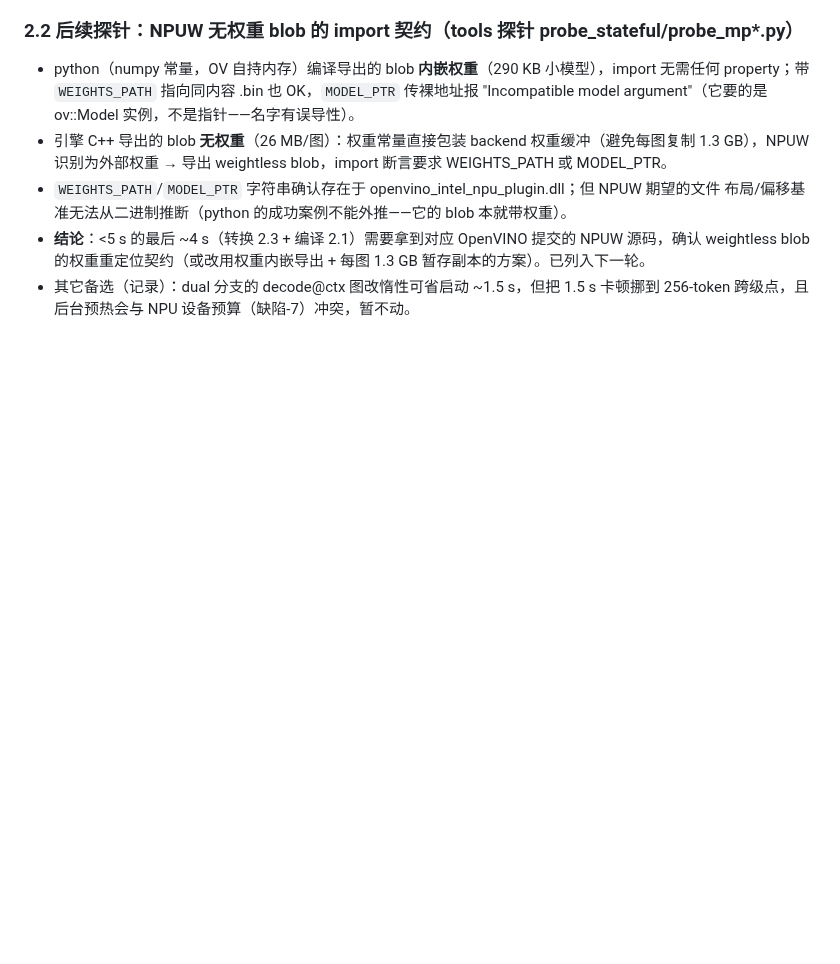
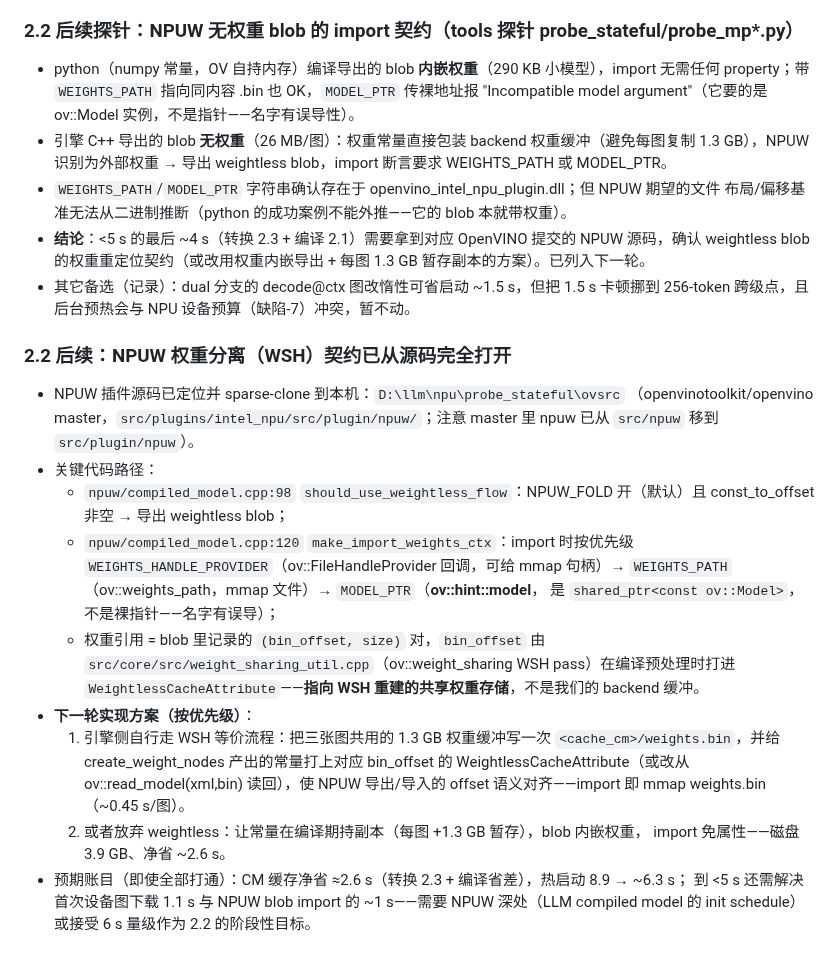
Before and after one commit to liangjianzeng/WangCai, a Markdown page: docs/HANDOFF.md, the part around the change. Rendered like a GitHub page; blank space fills up the shorter version.

Commit message:
docs: NPUW weightless-blob (WSH) contract fully mapped from plugin source
- weightless import priority: WEIGHTS_HANDLE_PROVIDER > WEIGHTS_PATH (mmap'd
  file) > MODEL_PTR (ov::hint::model, a shared_ptr<const ov::Model>)
- bin_offset stamped by the ov::weight_sharing pass at compile preprocess and
  points into NPUW's rebuilt shared weight storage, not our backend buffer
- local sparse clone of the plugin sources kept at probe_stateful/ovsrc for the
  implementation round; expected net saving of the CM cache ~= 2.6s (8.9 -> 6.3s),
  sub-5s additionally needs the first device graph download (~1.1s) addressed

```diff
--- a/docs/HANDOFF.md
+++ b/docs/HANDOFF.md
@@ -424,3 +424,28 @@
   weightless blob 的权重重定位契约（或改用权重内嵌导出 + 每图 1.3 GB 暂存副本的方案）。已列入下一轮。
 - 其它备选（记录）：dual 分支的 decode@ctx 图改惰性可省启动 ~1.5 s，但把 1.5 s 卡顿挪到 256-token
   跨级点，且后台预热会与 NPU 设备预算（缺陷-7）冲突，暂不动。
+
+### 2.2 后续：NPUW 权重分离（WSH）契约已从源码完全打开
+- NPUW 插件源码已定位并 sparse-clone 到本机：`D:\llm\npu\probe_stateful\ovsrc`
+  （openvinotoolkit/openvino master，`src/plugins/intel_npu/src/plugin/npuw/`；注意 master 里 npuw
+  已从 `src/npuw` 移到 `src/plugin/npuw`）。
+- 关键代码路径：
+  - `npuw/compiled_model.cpp:98` `should_use_weightless_flow`：NPUW_FOLD 开（默认）且
+    const_to_offset 非空 → 导出 weightless blob；
+  - `npuw/compiled_model.cpp:120` `make_import_weights_ctx`：import 时按优先级
+    `WEIGHTS_HANDLE_PROVIDER`（ov::FileHandleProvider 回调，可给 mmap 句柄）→
+    `WEIGHTS_PATH`（ov::weights_path，mmap 文件）→ `MODEL_PTR`（**ov::hint::model**，
+    是 `shared_ptr<const ov::Model>`，不是裸指针——名字有误导）；
+  - 权重引用 = blob 里记录的 `(bin_offset, size)` 对，`bin_offset` 由
+    `src/core/src/weight_sharing_util.cpp`（ov::weight_sharing WSH pass）在编译预处理时打进
+    `WeightlessCacheAttribute`——**指向 WSH 重建的共享权重存储**，不是我们的 backend 缓冲。
+- **下一轮实现方案（按优先级）**：
+  1. 引擎侧自行走 WSH 等价流程：把三张图共用的 1.3 GB 权重缓冲写一次
+     `<cache_cm>/weights.bin`，并给 create_weight_nodes 产出的常量打上对应 bin_offset 的
+     WeightlessCacheAttribute（或改从 ov::read_model(xml,bin) 读回），使 NPUW 导出/导入的
+     offset 语义对齐——import 即 mmap weights.bin（~0.45 s/图）。
+  2. 或者放弃 weightless：让常量在编译期持副本（每图 +1.3 GB 暂存），blob 内嵌权重，
+     import 免属性——磁盘 3.9 GB、净省 ~2.6 s。
+- 预期账目（即使全部打通）：CM 缓存净省 ≈2.6 s（转换 2.3 + 编译省差），热启动 8.9 → ~6.3 s；
+  到 <5 s 还需解决首次设备图下载 1.1 s 与 NPUW blob import 的 ~1 s——需要 NPUW 深处（LLM
+  compiled model 的 init schedule）或接受 6 s 量级作为 2.2 的阶段性目标。
```
